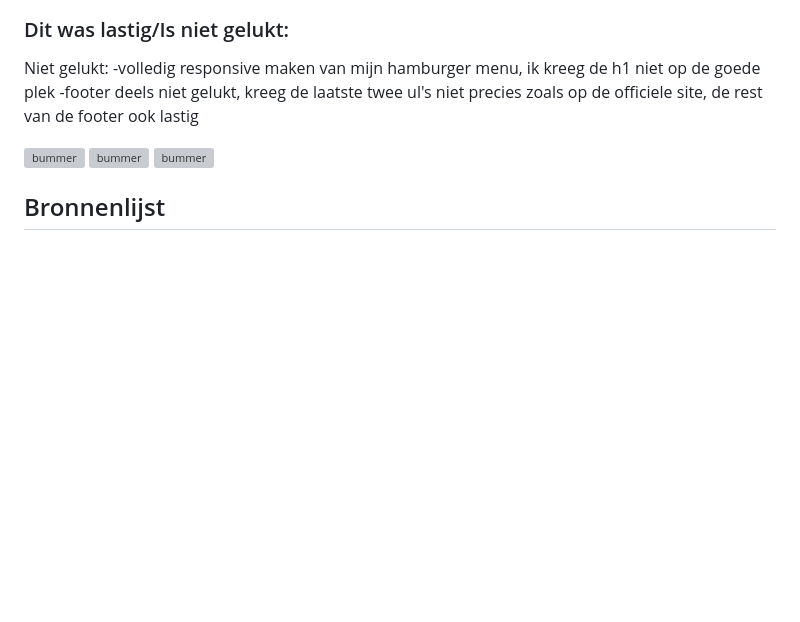
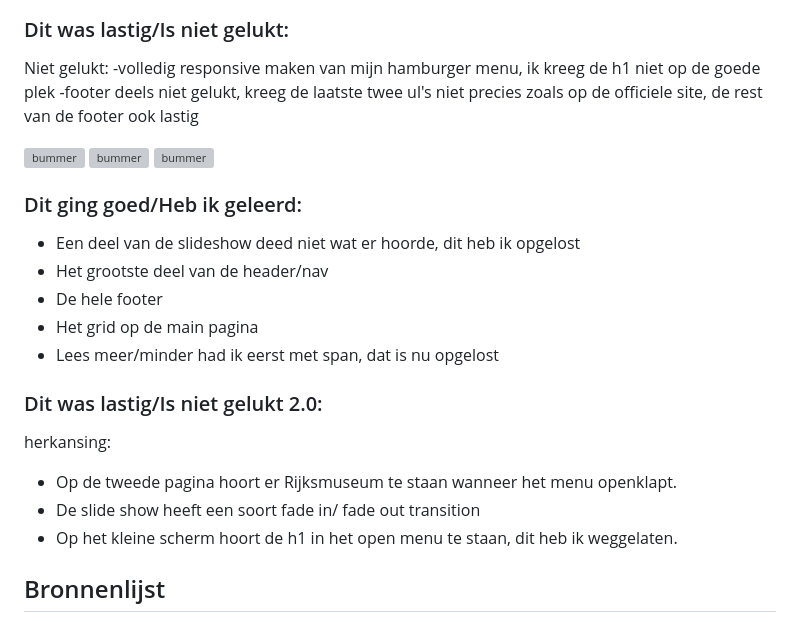
Before and after one commit to zezoexx/FED, a Markdown page: README.md, the part around the change. Rendered like a GitHub page; folded sections open; blank space fills up the shorter version; grey boxes are pictures that could not be loaded.

```diff
--- a/README.md
+++ b/README.md
@@ -293,6 +293,20 @@ de rest van de footer ook lastig
    <img src="readme-images/niet.png" width="375px" alt="bummer">
 <img src="readme-images/footer.png" width="375px" alt="bummer">
 
+ ### Dit ging goed/Heb ik geleerd:
+ - Een deel van de slideshow deed niet wat er hoorde, dit heb ik opgelost
+ - Het grootste deel van de header/nav
+ - De hele footer
+ - Het grid op de main pagina
+ - Lees meer/minder had ik eerst met span, dat is nu opgelost
+
+
+  ### Dit was lastig/Is niet gelukt 2.0:
+herkansing:
+- Op de tweede pagina hoort er Rijksmuseum te staan wanneer het menu openklapt.
+- De slide show heeft een soort fade in/ fade out transition
+- Op het kleine scherm hoort de h1 in het open menu te staan, dit heb ik weggelaten.
+
 
 </details>
 
```
